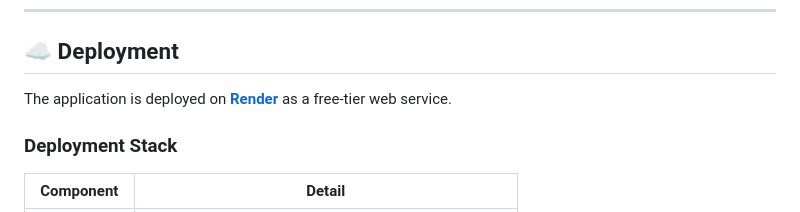
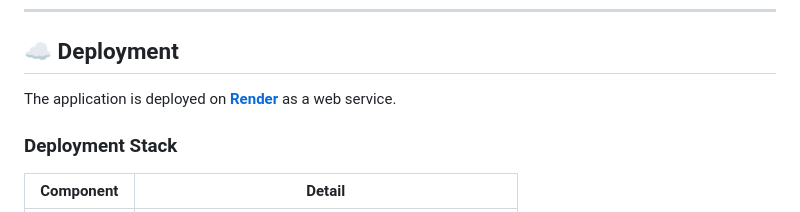
Before and after one commit to churnpredictor/ccp, a Markdown page: README.md, the part around the change. GitHub-like rendering.

```diff
--- a/README.md
+++ b/README.md
@@ -169,7 +169,7 @@ pie title Model Usage & Performance
 
 ## ☁️ Deployment
 
-The application is deployed on **[Render](https://render.com/)** as a free-tier web service.
+The application is deployed on **[Render](https://render.com/)** as a web service.
 
 ### Deployment Stack
 | Component | Detail |
```
